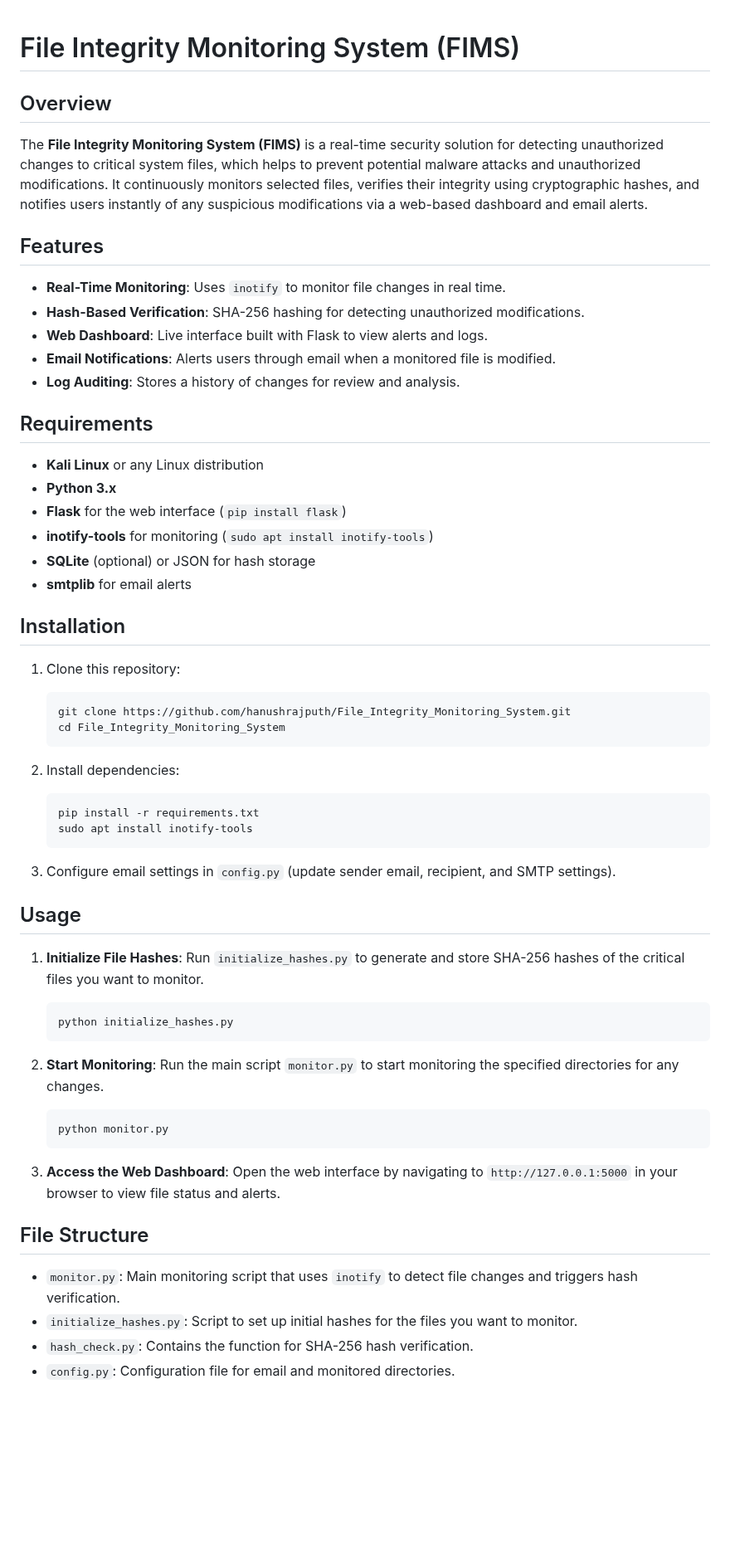
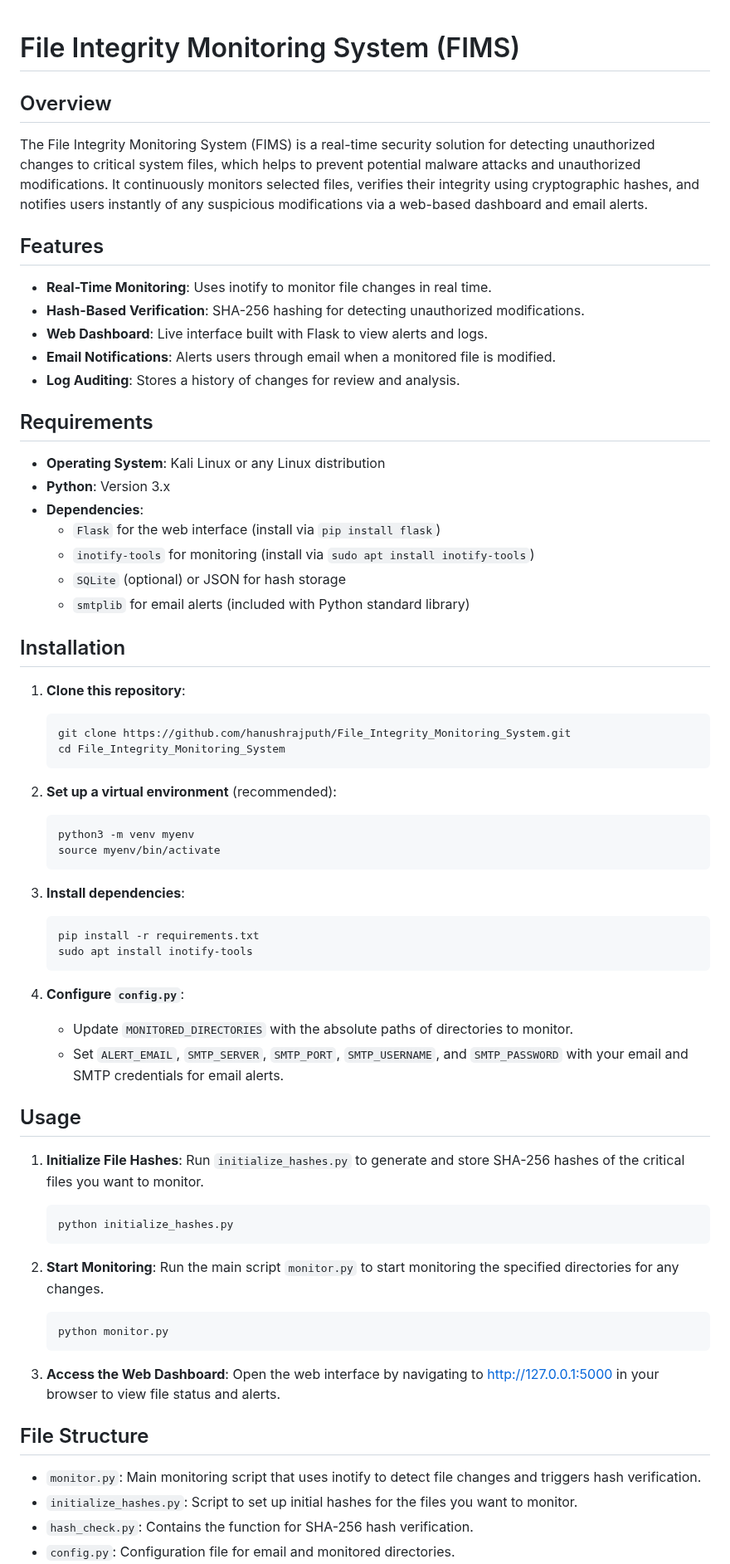
Before and after one commit to hanushrajputh/File_Integrity_Monitoring_System, a Markdown page: README.md, the part around one of its changes. Shown at 83% size. Rendered like a GitHub page; blank space fills up the shorter version.

````diff
--- a/README.md
+++ b/README.md
@@ -1,60 +1,63 @@
+
 # File Integrity Monitoring System (FIMS)
 
 ## Overview
-The **File Integrity Monitoring System (FIMS)** is a real-time security solution for detecting unauthorized changes to critical system files, which helps to prevent potential malware attacks and unauthorized modifications. It continuously monitors selected files, verifies their integrity using cryptographic hashes, and notifies users instantly of any suspicious modifications via a web-based dashboard and email alerts.
+The File Integrity Monitoring System (FIMS) is a real-time security solution for detecting unauthorized changes to critical system files, which helps to prevent potential malware attacks and unauthorized modifications. It continuously monitors selected files, verifies their integrity using cryptographic hashes, and notifies users instantly of any suspicious modifications via a web-based dashboard and email alerts.
 
 ## Features
-- **Real-Time Monitoring**: Uses `inotify` to monitor file changes in real time.
+- **Real-Time Monitoring**: Uses inotify to monitor file changes in real time.
 - **Hash-Based Verification**: SHA-256 hashing for detecting unauthorized modifications.
 - **Web Dashboard**: Live interface built with Flask to view alerts and logs.
 - **Email Notifications**: Alerts users through email when a monitored file is modified.
 - **Log Auditing**: Stores a history of changes for review and analysis.
 
 ## Requirements
-- **Kali Linux** or any Linux distribution
-- **Python 3.x**
-- **Flask** for the web interface (`pip install flask`)
-- **inotify-tools** for monitoring (`sudo apt install inotify-tools`)
-- **SQLite** (optional) or JSON for hash storage
-- **smtplib** for email alerts
+- **Operating System**: Kali Linux or any Linux distribution
+- **Python**: Version 3.x
+- **Dependencies**:
+  - `Flask` for the web interface (install via `pip install flask`)
+  - `inotify-tools` for monitoring (install via `sudo apt install inotify-tools`)
+  - `SQLite` (optional) or JSON for hash storage
+  - `smtplib` for email alerts (included with Python standard library)
 
 ## Installation
+1. **Clone this repository**:
+    ```bash
+    git clone https://github.com/hanushrajputh/File_Integrity_Monitoring_System.git
+    cd File_Integrity_Monitoring_System
+    ```
 
-1. Clone this repository:
-   ```bash
-   git clone https://github.com/hanushrajputh/File_Integrity_Monitoring_System.git
-   cd File_Integrity_Monitoring_System
-   ```
+2. **Set up a virtual environment** (recommended):
+    ```bash
+    python3 -m venv myenv
+    source myenv/bin/activate
+    ```
 
-2. Install dependencies:
-   ```bash
-   pip install -r requirements.txt
-   sudo apt install inotify-tools
-   ```
+3. **Install dependencies**:
+    ```bash
+    pip install -r requirements.txt
+    sudo apt install inotify-tools
+    ```
 
-3. Configure email settings in `config.py` (update sender email, recipient, and SMTP settings).
+4. **Configure `config.py`**:
+   - Update `MONITORED_DIRECTORIES` with the absolute paths of directories to monitor.
+   - Set `ALERT_EMAIL`, `SMTP_SERVER`, `SMTP_PORT`, `SMTP_USERNAME`, and `SMTP_PASSWORD` with your email and SMTP credentials for email alerts.
 
 ## Usage
-
-1. **Initialize File Hashes**:
-   Run `initialize_hashes.py` to generate and store SHA-256 hashes of the critical files you want to monitor.
-
+1. **Initialize File Hashes**: Run `initialize_hashes.py` to generate and store SHA-256 hashes of the critical files you want to monitor.
    ```bash
    python initialize_hashes.py
    ```
 
-2. **Start Monitoring**:
-   Run the main script `monitor.py` to start monitoring the specified directories for any changes.
-
+2. **Start Monitoring**: Run the main script `monitor.py` to start monitoring the specified directories for any changes.
    ```bash
    python monitor.py
    ```
 
-3. **Access the Web Dashboard**:
-   Open the web interface by navigating to `http://127.0.0.1:5000` in your browser to view file status and alerts.
+3. **Access the Web Dashboard**: Open the web interface by navigating to [http://127.0.0.1:5000](http://127.0.0.1:5000) in your browser to view file status and alerts.
 
 ## File Structure
-- `monitor.py`: Main monitoring script that uses `inotify` to detect file changes and triggers hash verification.
+- `monitor.py`: Main monitoring script that uses inotify to detect file changes and triggers hash verification.
 - `initialize_hashes.py`: Script to set up initial hashes for the files you want to monitor.
 - `hash_check.py`: Contains the function for SHA-256 hash verification.
 - `config.py`: Configuration file for email and monitored directories.
````
Also changed, not shown: other parts of README.md (+33 -4 lines).
